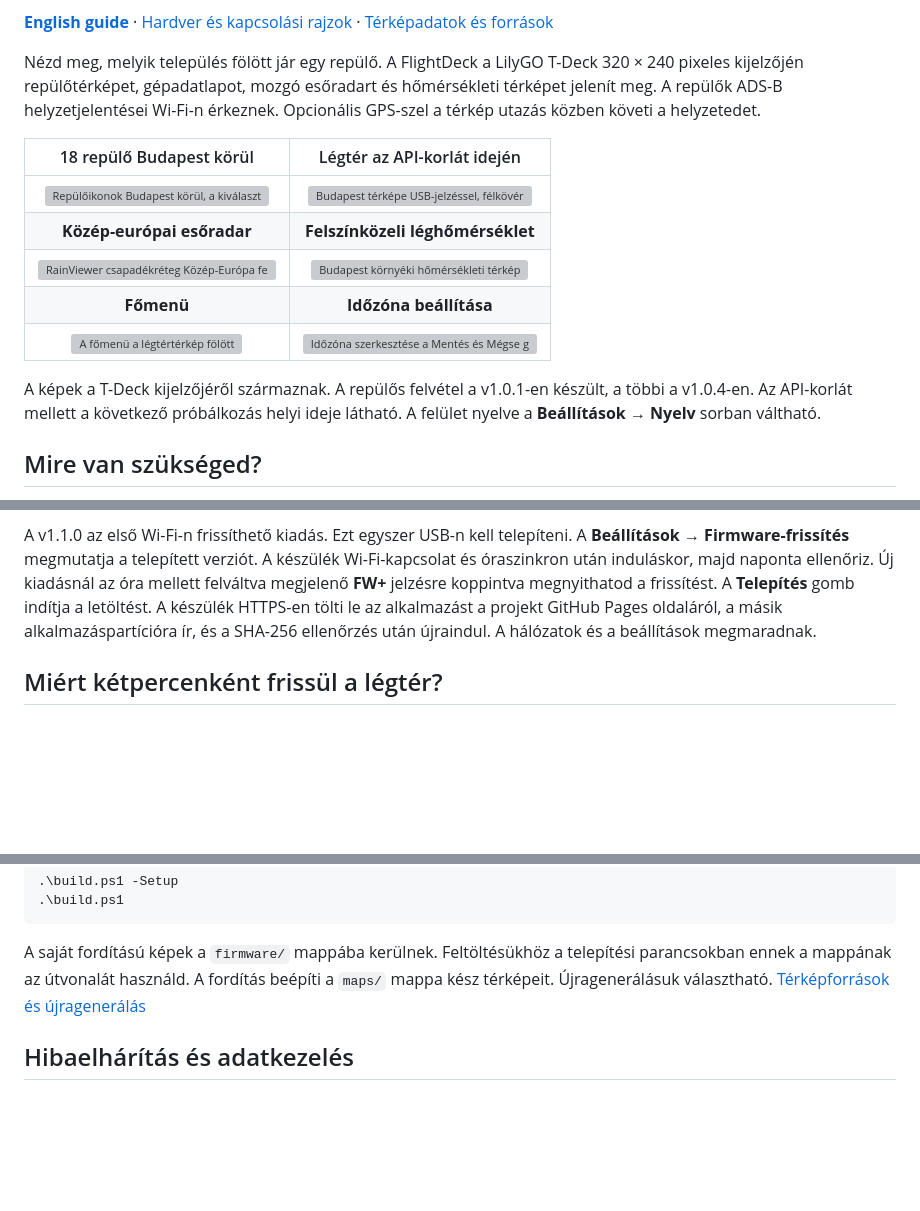
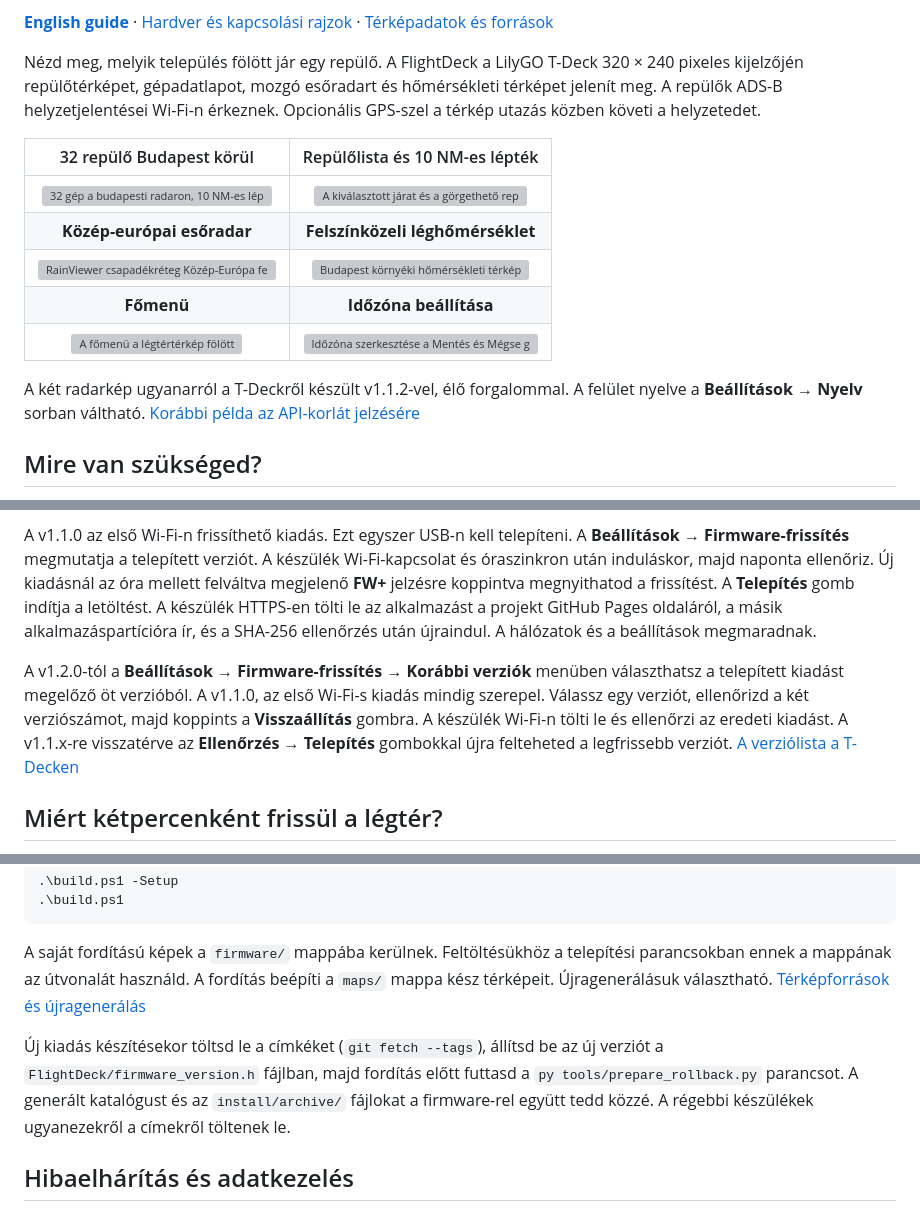
Before and after one commit to janix12/T-Deck-FlightDeck, a Markdown page: README.hu.md, 3 parts joined by grey strips. Drawn GitHub-style; blank space fills up the shorter version; grey boxes are pictures that could not be loaded.

Commit message:
Restore prior firmware over Wi-Fi and refresh the live radar gallery

```diff
--- a/README.hu.md
+++ b/README.hu.md
@@ -8,15 +8,15 @@ Nyisd meg a telepítőt számítógépen Chrome-ban vagy Edge-ben, és csatlakoz
 
 Nézd meg, melyik település fölött jár egy repülő. A FlightDeck a LilyGO T-Deck 320 × 240 pixeles kijelzőjén repülőtérképet, gépadatlapot, mozgó esőradart és hőmérsékleti térképet jelenít meg. A repülők ADS-B helyzetjelentései Wi-Fi-n érkeznek. Opcionális GPS-szel a térkép utazás közben követi a helyzetedet.
 
-| 18 repülő Budapest körül | Légtér az API-korlát idején |
+| 32 repülő Budapest körül | Repülőlista és 10 NM-es lépték |
 |:---:|:---:|
-| ![Repülőikonok Budapest körül, a kiválasztott gép mellett a hívójelével](https://janix12.github.io/T-Deck-FlightDeck/docs/images/airspace-traffic.png) | ![Budapest térképe USB-jelzéssel, félkövér 10 NM léptékkel és az API-korlát buborékjával](https://janix12.github.io/T-Deck-FlightDeck/docs/images/airspace.png?v=1.0.4) |
+| ![32 gép a budapesti radaron, 10 NM-es léptékkel](https://janix12.github.io/T-Deck-FlightDeck/docs/images/airspace-traffic.png?v=1.1.2) | ![A kiválasztott járat és a görgethető repülőlista](https://janix12.github.io/T-Deck-FlightDeck/docs/images/flights.png?v=1.1.2) |
 | **Közép-európai esőradar** | **Felszínközeli léghőmérséklet** |
 | ![RainViewer csapadékréteg Közép-Európa felett](https://janix12.github.io/T-Deck-FlightDeck/docs/images/rain.png?v=1.0.4) | ![Budapest környéki hőmérsékleti térkép](https://janix12.github.io/T-Deck-FlightDeck/docs/images/temperature.png?v=1.0.4) |
 | **Főmenü** | **Időzóna beállítása** |
 | ![A főmenü a légtértérkép fölött](https://janix12.github.io/T-Deck-FlightDeck/docs/images/menu.png?v=1.0.4) | ![Időzóna szerkesztése a Mentés és Mégse gombokkal](https://janix12.github.io/T-Deck-FlightDeck/docs/images/time-zone.png?v=1.0.4) |
 
-A képek a T-Deck kijelzőjéről származnak. A repülős felvétel a v1.0.1-en készült, a többi a v1.0.4-en. Az API-korlát mellett a következő próbálkozás helyi ideje látható. A felület nyelve a **Beállítások → Nyelv** sorban váltható.
+A két radarkép ugyanarról a T-Deckről készült v1.1.2-vel, élő forgalommal. A felület nyelve a **Beállítások → Nyelv** sorban váltható. [Korábbi példa az API-korlát jelzésére](docs/images/airspace.png)
 
 ## Mire van szükséged?
 
@@ -69,6 +69,8 @@ A **Beállítások → Mentett hálózatok** alatt legfeljebb nyolc hálózatot
 
 A v1.1.0 az első Wi-Fi-n frissíthető kiadás. Ezt egyszer USB-n kell telepíteni. A **Beállítások → Firmware-frissítés** megmutatja a telepített verziót. A készülék Wi-Fi-kapcsolat és óraszinkron után induláskor, majd naponta ellenőriz. Új kiadásnál az óra mellett felváltva megjelenő **FW+** jelzésre koppintva megnyithatod a frissítést. A **Telepítés** gomb indítja a letöltést. A készülék HTTPS-en tölti le az alkalmazást a projekt GitHub Pages oldaláról, a másik alkalmazáspartícióra ír, és a SHA-256 ellenőrzés után újraindul. A hálózatok és a beállítások megmaradnak.
 
+A v1.2.0-tól a **Beállítások → Firmware-frissítés → Korábbi verziók** menüben választhatsz a telepített kiadást megelőző öt verzióból. A v1.1.0, az első Wi-Fi-s kiadás mindig szerepel. Válassz egy verziót, ellenőrizd a két verziószámot, majd koppints a **Visszaállítás** gombra. A készülék Wi-Fi-n tölti le és ellenőrzi az eredeti kiadást. A v1.1.x-re visszatérve az **Ellenőrzés → Telepítés** gombokkal újra felteheted a legfrissebb verziót. [A verziólista a T-Decken](docs/images/firmware-versions.png)
+
 ## Miért kétpercenként frissül a légtér?
 
 Az adsb.lol API-kulcs nélkül **500 lekérést enged naponta, nyilvános IP-címenként**. Az azonos internetkapcsolatot használó készülékek ezen a kereten osztoznak. A szolgáltató éjfélkor (00:00 UTC) indít új napot. Ez Magyarországon télen 01:00, nyáron 02:00. [Az adsb.lol hivatalos korlátai](https://www.adsb.lol/docs/open-data/api)
@@ -103,6 +105,8 @@ Telepítsd a Git for Windows programot, majd nyisd meg a PowerShellt a projekt m
 
 A saját fordítású képek a `firmware/` mappába kerülnek. Feltöltésükhöz a telepítési parancsokban ennek a mappának az útvonalát használd. A fordítás beépíti a `maps/` mappa kész térképeit. Újragenerálásuk választható. [Térképforrások és újragenerálás](maps/README.md)
 
+Új kiadás készítésekor töltsd le a címkéket (`git fetch --tags`), állítsd be az új verziót a `FlightDeck/firmware_version.h` fájlban, majd fordítás előtt futtasd a `py tools/prepare_rollback.py` parancsot. A generált katalógust és az `install/archive/` fájlokat a firmware-rel együtt tedd közzé. A régebbi készülékek ugyanezekről a címekről töltenek le.
+
 ## Hibaelhárítás és adatkezelés
 
 - **Nincsenek gépek vagy időjárás:** ellenőrizd a Wi-Fi-t és az órát a Műszerek lapon. A HTTPS-kérésekhez érvényes dátum kell. GPS-pozíció híján ellenőrizd a kézi térképközéppontot.
```
Also changed, not shown: README.md (+7 -3 lines), docs/images/airspace-traffic.png, docs/images/firmware-versions.png (added), docs/images/flights.png, 12 other files.
